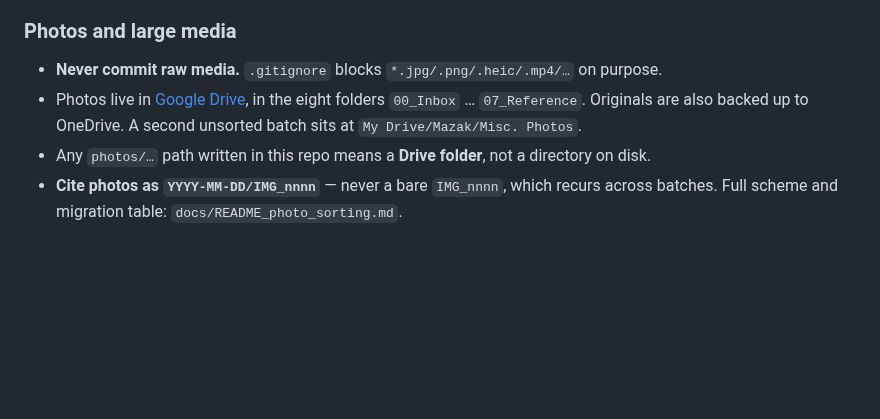
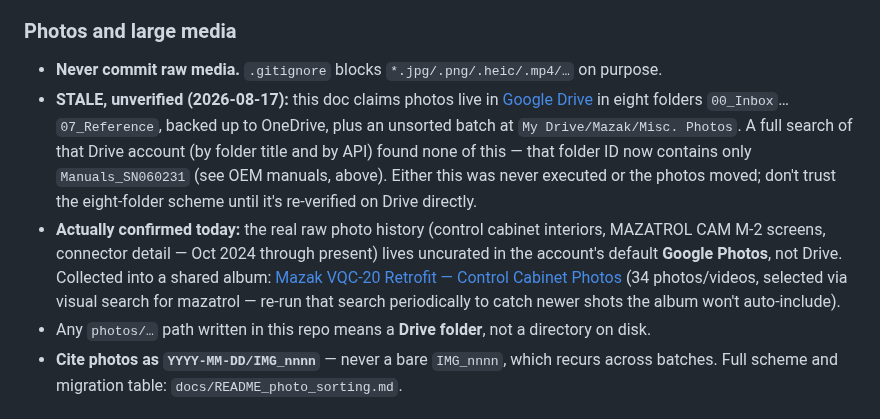
Before and after one commit to agant172/mazak-vqc20-linuxcnc-retrofit, a Markdown page: CLAUDE.md, the part around the change. GitHub-like rendering; blank space fills up the shorter version.

Commit message:
Point CLAUDE.md at the real manuals/photos locations, flag the stale photo scheme
The OEM-manuals link added earlier pointed at a folder of raw, unordered
41434WB page scans. Found a much better-organized set at Drive
Mazak/Manuals_SN060231 -- consolidated PDFs per manual (Electrical Diagrams,
Ladder Diagrams, Maintenance, Operator, Parameters, Parts List, M2
Programming) plus the raw scans and working notes as secondary material.
Switched the citation to that folder.

Also discovered the Drive folder CLAUDE.md already linked as "where photos
live" (the 00_Inbox...07_Reference eight-folder scheme, OneDrive backup, Misc.
Photos batch) does not actually contain any of that -- a full search by
folder title and by the Drive API turned up nothing, and that folder ID now
holds only Manuals_SN060231. Marked it stale/unverified rather than deleting
the description outright, since it may just be undone rather than wrong.

The real raw photo history was findable, just not where the docs said: it
lives uncurated in the account's default Google Photos, not Drive. Visual
search for "mazatrol" (matching the control panel branding in-shot, not
filenames) turned up 34 photos/videos of the control cabinet and MAZATROL
CAM M-2 screens spanning Oct 2024 to present. Collected them into a shared
album and linked it as the actually-confirmed source.

```diff
--- a/CLAUDE.md
+++ b/CLAUDE.md
@@ -589,10 +589,20 @@ so a vault path edited underneath a running instance is silently reverted.
 ### Photos and large media
 
 - **Never commit raw media.** `.gitignore` blocks `*.jpg/.png/.heic/.mp4/…` on purpose.
-- Photos live in
-  [Google Drive](https://drive.google.com/drive/folders/1YYpWPyWiRuoY2z5GACSDw6H3zzSQoVdf?usp=drive_link),
-  in the eight folders `00_Inbox` … `07_Reference`. Originals are also backed up to OneDrive.
-  A second unsorted batch sits at `My Drive/Mazak/Misc. Photos`.
+- **STALE, unverified (2026-08-17):** this doc claims photos live in
+  [Google Drive](https://drive.google.com/drive/folders/1YYpWPyWiRuoY2z5GACSDw6H3zzSQoVdf?usp=drive_link)
+  in eight folders `00_Inbox`…`07_Reference`, backed up to OneDrive, plus an unsorted
+  batch at `My Drive/Mazak/Misc. Photos`. A full search of that Drive account (by folder
+  title and by API) found none of this — that folder ID now contains only
+  `Manuals_SN060231` (see OEM manuals, above). Either this was never executed or the
+  photos moved; don't trust the eight-folder scheme until it's re-verified on Drive
+  directly.
+- **Actually confirmed today:** the real raw photo history (control cabinet interiors,
+  MAZATROL CAM M-2 screens, connector detail — Oct 2024 through present) lives
+  uncurated in the account's default **Google Photos**, not Drive. Collected into a
+  shared album: [Mazak VQC-20 Retrofit — Control Cabinet Photos](https://photos.app.goo.gl/o59yC81mQhwYaVF68)
+  (34 photos/videos, selected via visual search for mazatrol — re-run that search
+  periodically to catch newer shots the album won't auto-include).
 - Any `photos/…` path written in this repo means a **Drive folder**, not a directory on disk.
 - **Cite photos as `YYYY-MM-DD/IMG_nnnn`** — never a bare `IMG_nnnn`, which recurs across
   batches. Full scheme and migration table: `docs/README_photo_sorting.md`.
```
